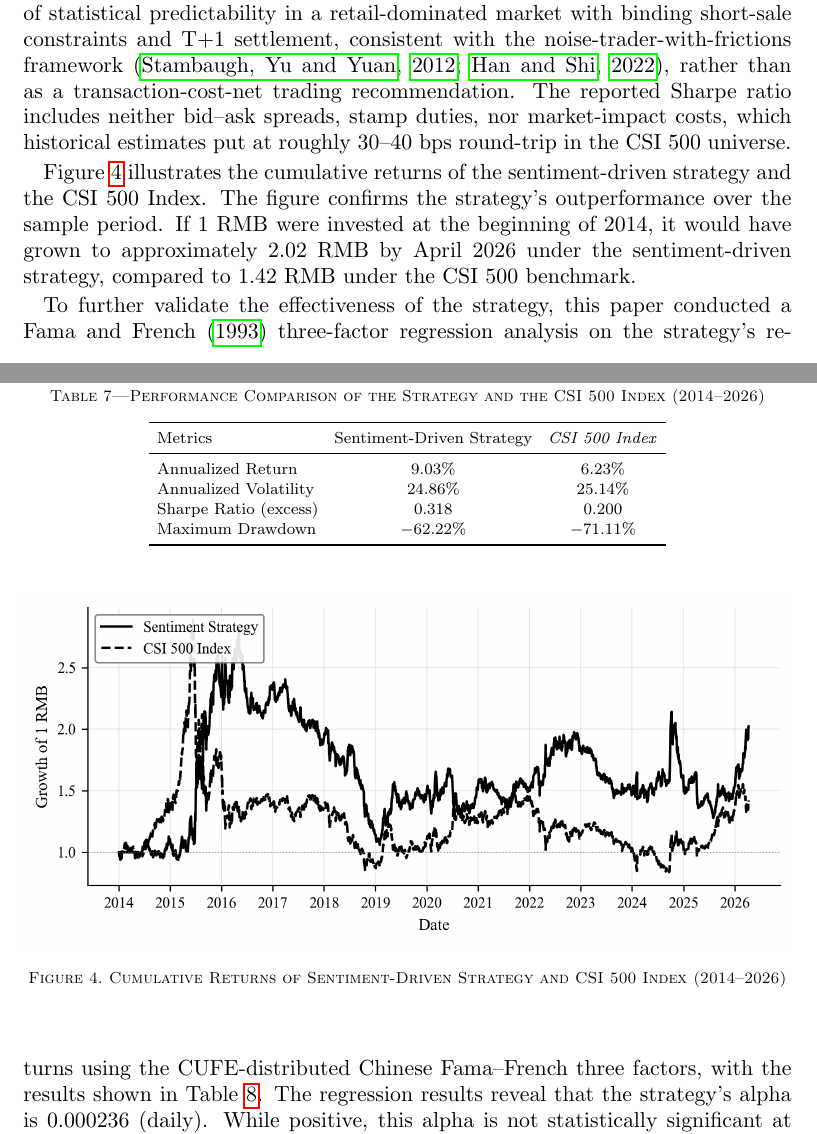
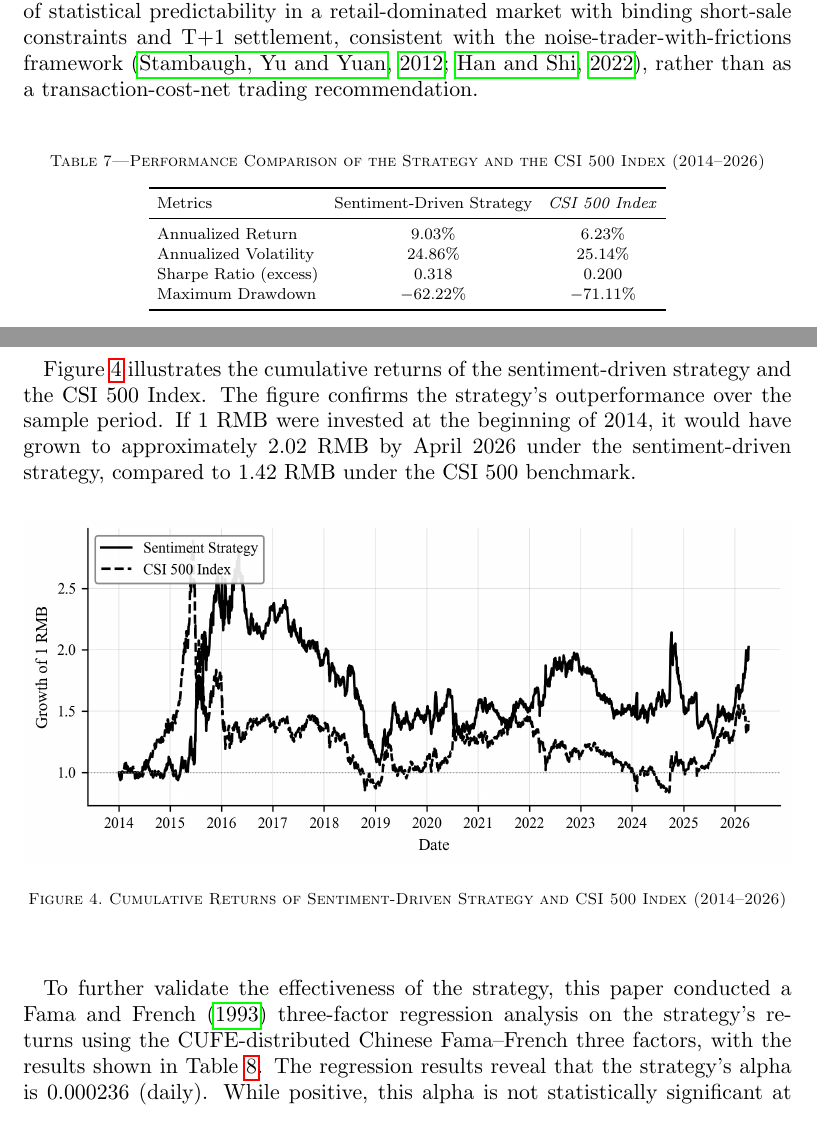
Before and after one commit to Yvonne-Yu217/financial-news-sentiment-analysis, a LaTeX document (paper/main.tex): two parts of pages 25 and 26 of 40, joined at a grey line, cut so that both start at the same text. Compiled offline with pdfLaTeX.

Commit message:
Remove 30-40bps transaction-cost sentence from §3.6
The trading-strategy paragraph already states the figures are 'not a
transaction-cost-net trading recommendation', which is sufficient for
the disclaimer. The specific 30-40 bps round-trip estimate adds nothing
to the argument and reads as inviting a reviewer to do the deduction.

```diff
--- a/paper/main.tex
+++ b/paper/main.tex
@@ -576,7 +576,7 @@ In the position allocation stage, this paper implements a straightforward approa
 
 To evaluate the effectiveness of the strategy, this paper selects the period from January 2014 to April 2026 as the backtesting period, using the CSI 500 Index as the benchmark. The backtesting process takes into account realistic trading conditions, including a 5-day rebalancing frequency and signal strength-based position sizing.
 
-The empirical results show that the sentiment-driven strategy outperformed the benchmark during the sample period. As shown in Table~\ref{tab:performance_comparison}, the strategy achieved an annualized return of 9.03\% with an annualized volatility of 24.86\%, resulting in an excess-return Sharpe ratio of 0.318. In contrast, the CSI 500 Index recorded an annualized return of 6.23\% with an annualized volatility of 25.14\%, leading to an excess-return Sharpe ratio of 0.200. Sharpe ratios are computed on excess returns ($r_t - r_{f,t}$), where $r_{f,t}$ is the daily Chinese risk-free rate (one-year deposit rate, converted to daily) bundled with the CUFE-distributed Chinese Fama--French three-factor file, for consistency with the FF3 alpha calculation in Table~\ref{tab:factor_regression}. The strategy demonstrated modestly superior risk control; its maximum drawdown was $-62.22$\%, compared to the benchmark's maximum drawdown of $-71.11$\%. We interpret these numbers as evidence on the existence of statistical predictability in a retail-dominated market with binding short-sale constraints and T+1 settlement, consistent with the noise-trader-with-frictions framework \citep{stambaugh2012short,han2022chinese}, rather than as a transaction-cost-net trading recommendation. The reported Sharpe ratio includes neither bid--ask spreads, stamp duties, nor market-impact costs, which historical estimates put at roughly 30--40~bps round-trip in the CSI 500 universe.
+The empirical results show that the sentiment-driven strategy outperformed the benchmark during the sample period. As shown in Table~\ref{tab:performance_comparison}, the strategy achieved an annualized return of 9.03\% with an annualized volatility of 24.86\%, resulting in an excess-return Sharpe ratio of 0.318. In contrast, the CSI 500 Index recorded an annualized return of 6.23\% with an annualized volatility of 25.14\%, leading to an excess-return Sharpe ratio of 0.200. Sharpe ratios are computed on excess returns ($r_t - r_{f,t}$), where $r_{f,t}$ is the daily Chinese risk-free rate (one-year deposit rate, converted to daily) bundled with the CUFE-distributed Chinese Fama--French three-factor file, for consistency with the FF3 alpha calculation in Table~\ref{tab:factor_regression}. The strategy demonstrated modestly superior risk control; its maximum drawdown was $-62.22$\%, compared to the benchmark's maximum drawdown of $-71.11$\%. We interpret these numbers as evidence on the existence of statistical predictability in a retail-dominated market with binding short-sale constraints and T+1 settlement, consistent with the noise-trader-with-frictions framework \citep{stambaugh2012short,han2022chinese}, rather than as a transaction-cost-net trading recommendation.
 
 \begin{table}[h!]
 \centering
```
Also changed, not shown: 1 other file.
